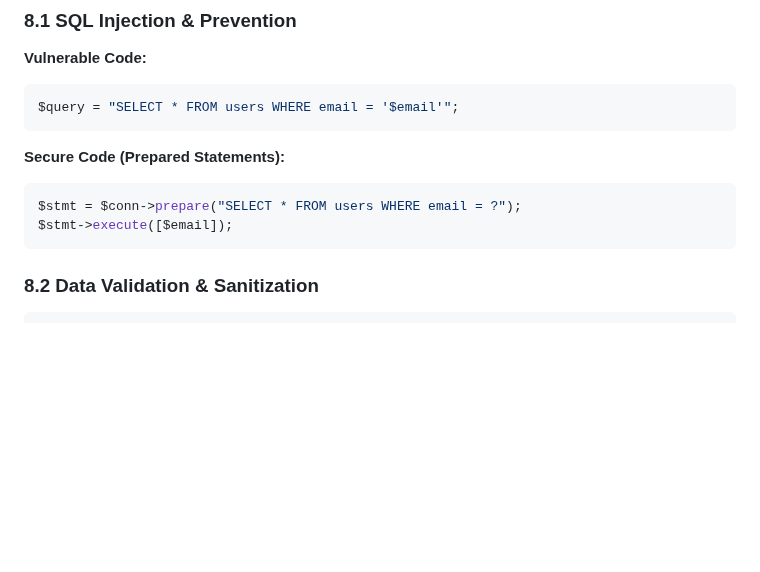
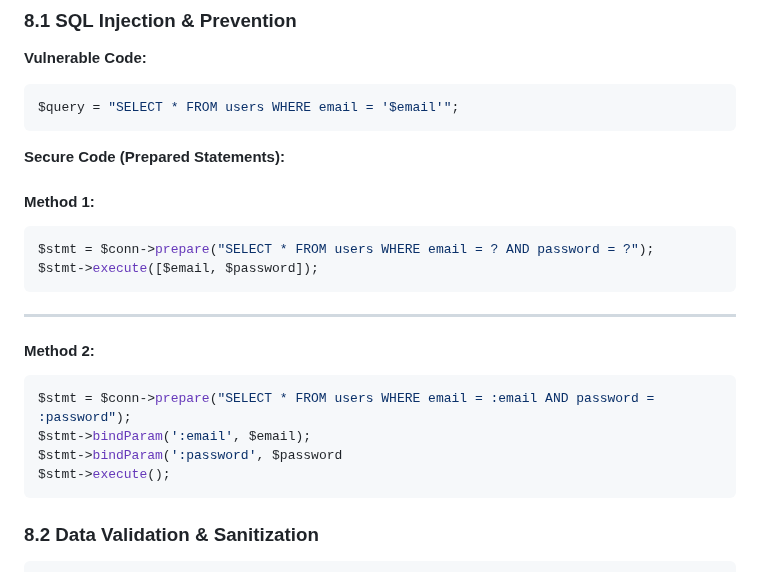
Before and after one commit to PrabothCharith/NextGen-Tec, a Markdown page: day14/day14-note/day-14-note.md, the part around the change. Rendered like a GitHub page; blank space fills up the shorter version.

Commit message:
Improve security in user authentication by implementing prepared statements for database queries

````diff
--- a/day14/day14-note/day-14-note.md
+++ b/day14/day14-note/day-14-note.md
@@ -175,9 +175,19 @@ if ($_SERVER["REQUEST_METHOD"] == "POST") {
 $query = "SELECT * FROM users WHERE email = '$email'";
 ```
 **Secure Code (Prepared Statements):**
+
+#### Method 1:
 ```php
-$stmt = $conn->prepare("SELECT * FROM users WHERE email = ?");
-$stmt->execute([$email]);
+$stmt = $conn->prepare("SELECT * FROM users WHERE email = ? AND password = ?");
+$stmt->execute([$email, $password]);
+```
+---
+#### Method 2:
+```php
+$stmt = $conn->prepare("SELECT * FROM users WHERE email = :email AND password = :password");
+$stmt->bindParam(':email', $email);
+$stmt->bindParam(':password', $password
+$stmt->execute();
 ```
 
 ### **8.2 Data Validation & Sanitization**
````
